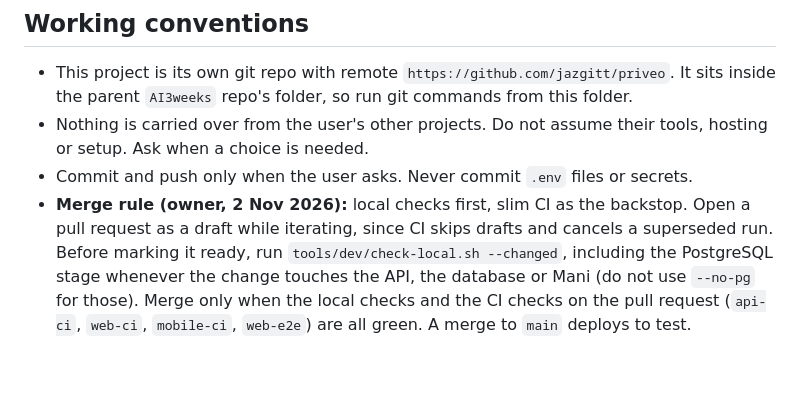
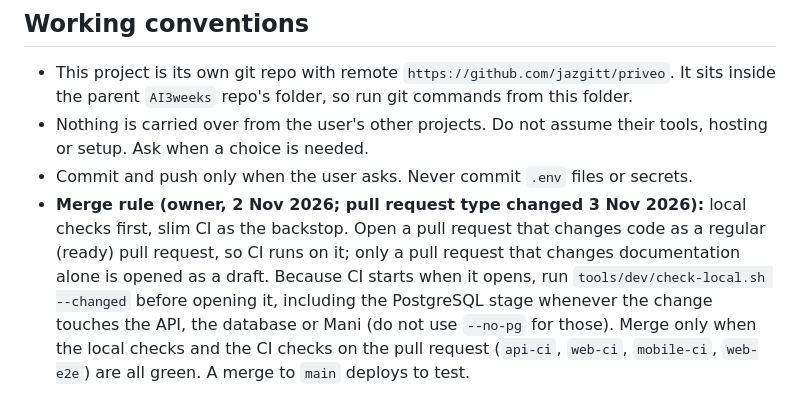
Before and after one commit to jazgitt/priveo, a Markdown page: CLAUDE.md, the part around the change. GitHub-like rendering; blank space fills up the shorter version.

Commit message:
CLAUDE.md: code pull requests are regular, only documentation-only ones are drafts
Owner decision, 3 Nov 2026.

Co-Authored-By: Claude Sonnet 5.5 <noreply@anthropic.com>

```diff
--- a/CLAUDE.md
+++ b/CLAUDE.md
@@ -56,4 +56,4 @@ Flutter (Riverpod, go_router, feature folders) for the app. Python FastAPI with
 - This project is its own git repo with remote `https://github.com/jazgitt/priveo`. It sits inside the parent `AI3weeks` repo's folder, so run git commands from this folder.
 - Nothing is carried over from the user's other projects. Do not assume their tools, hosting or setup. Ask when a choice is needed.
 - Commit and push only when the user asks. Never commit `.env` files or secrets.
-- **Merge rule (owner, 2 Nov 2026):** local checks first, slim CI as the backstop. Open a pull request as a draft while iterating, since CI skips drafts and cancels a superseded run. Before marking it ready, run `tools/dev/check-local.sh --changed`, including the PostgreSQL stage whenever the change touches the API, the database or Mani (do not use `--no-pg` for those). Merge only when the local checks and the CI checks on the pull request (`api-ci`, `web-ci`, `mobile-ci`, `web-e2e`) are all green. A merge to `main` deploys to test.
+- **Merge rule (owner, 2 Nov 2026; pull request type changed 3 Nov 2026):** local checks first, slim CI as the backstop. Open a pull request that changes code as a regular (ready) pull request, so CI runs on it; only a pull request that changes documentation alone is opened as a draft. Because CI starts when it opens, run `tools/dev/check-local.sh --changed` before opening it, including the PostgreSQL stage whenever the change touches the API, the database or Mani (do not use `--no-pg` for those). Merge only when the local checks and the CI checks on the pull request (`api-ci`, `web-ci`, `mobile-ci`, `web-e2e`) are all green. A merge to `main` deploys to test.
```
